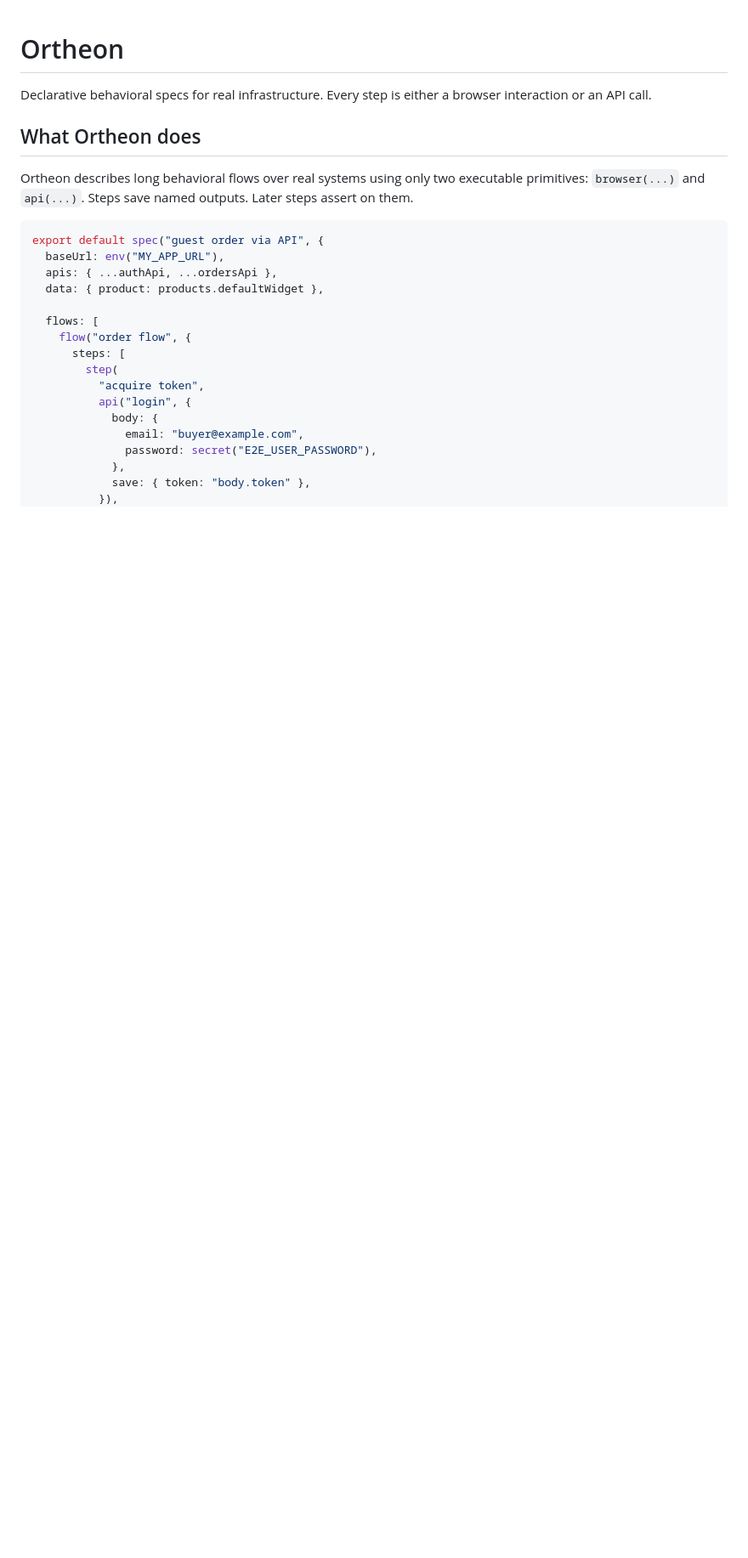
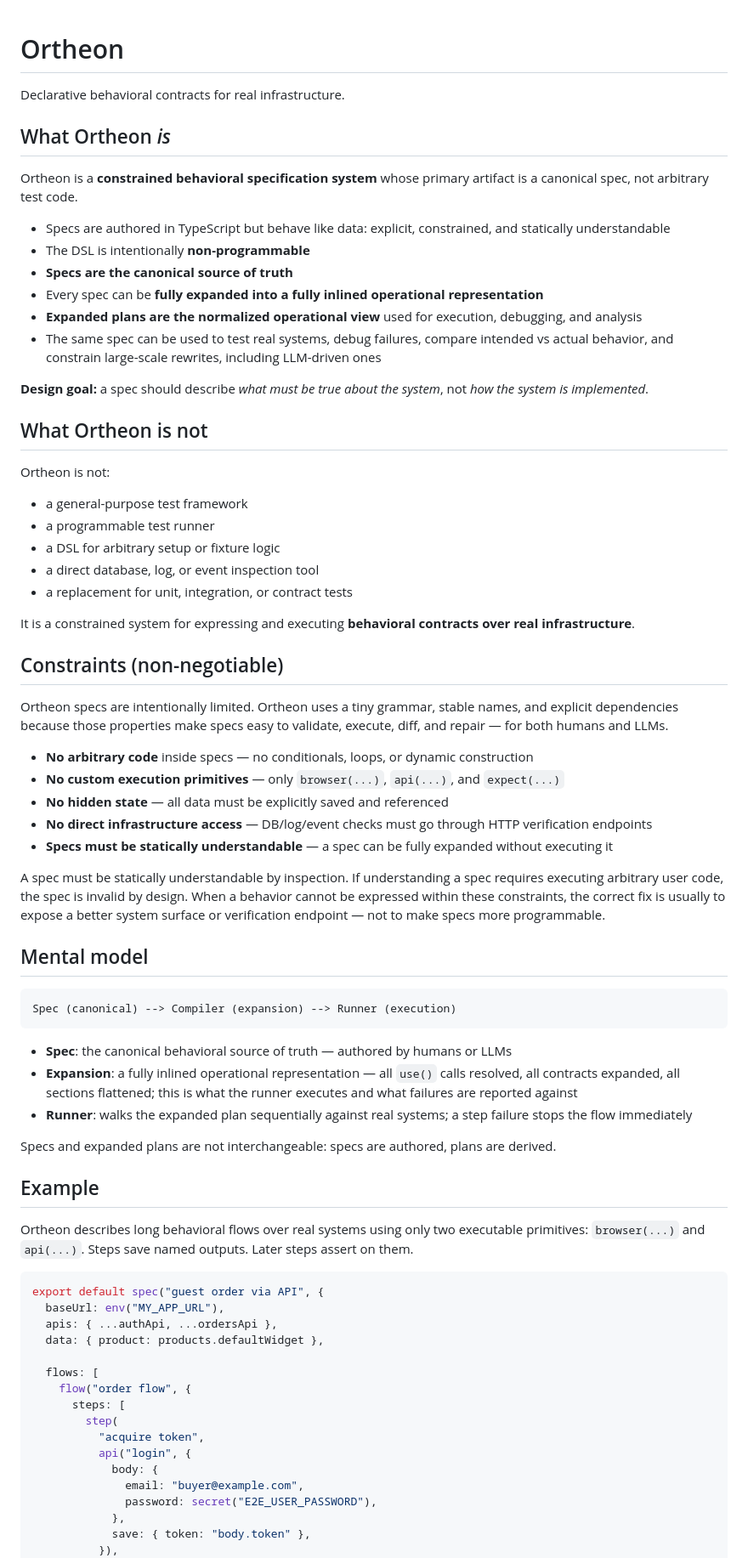
Before and after one commit to ortheon-ai/ortheon, a Markdown page: README.md, the part around one of its changes. Shown at 85% size. Rendered like a GitHub page; blank space fills up the shorter version.

````diff
--- a/README.md
+++ b/README.md
@@ -1,8 +1,57 @@
 # Ortheon
 
-Declarative behavioral specs for real infrastructure. Every step is either a browser interaction or an API call.
+Declarative behavioral contracts for real infrastructure.
 
-## What Ortheon does
+## What Ortheon _is_
+
+Ortheon is a **constrained behavioral specification system** whose primary artifact is a canonical spec, not arbitrary test code.
+
+- Specs are authored in TypeScript but behave like data: explicit, constrained, and statically understandable
+- The DSL is intentionally **non-programmable**
+- **Specs are the canonical source of truth**
+- Every spec can be **fully expanded into a fully inlined operational representation**
+- **Expanded plans are the normalized operational view** used for execution, debugging, and analysis
+- The same spec can be used to test real systems, debug failures, compare intended vs actual behavior, and constrain large-scale rewrites, including LLM-driven ones
+
+**Design goal:** a spec should describe _what must be true about the system_, not _how the system is implemented_.
+
+## What Ortheon is not
+
+Ortheon is not:
+
+- a general-purpose test framework
+- a programmable test runner
+- a DSL for arbitrary setup or fixture logic
+- a direct database, log, or event inspection tool
+- a replacement for unit, integration, or contract tests
+
+It is a constrained system for expressing and executing **behavioral contracts over real infrastructure**.
+
+## Constraints (non-negotiable)
+
+Ortheon specs are intentionally limited. Ortheon uses a tiny grammar, stable names, and explicit dependencies because those properties make specs easy to validate, execute, diff, and repair — for both humans and LLMs.
+
+- **No arbitrary code** inside specs — no conditionals, loops, or dynamic construction
+- **No custom execution primitives** — only `browser(...)`, `api(...)`, and `expect(...)`
+- **No hidden state** — all data must be explicitly saved and referenced
+- **No direct infrastructure access** — DB/log/event checks must go through HTTP verification endpoints
+- **Specs must be statically understandable** — a spec can be fully expanded without executing it
+
+A spec must be statically understandable by inspection. If understanding a spec requires executing arbitrary user code, the spec is invalid by design. When a behavior cannot be expressed within these constraints, the correct fix is usually to expose a better system surface or verification endpoint — not to make specs more programmable.
+
+## Mental model
+
+```
+Spec (canonical) --> Compiler (expansion) --> Runner (execution)
+```
+
+- **Spec**: the canonical behavioral source of truth — authored by humans or LLMs
+- **Expansion**: a fully inlined operational representation — all `use()` calls resolved, all contracts expanded, all sections flattened; this is what the runner executes and what failures are reported against
+- **Runner**: walks the expanded plan sequentially against real systems; a step failure stops the flow immediately
+
+Specs and expanded plans are not interchangeable: specs are authored, plans are derived.
+
+## Example
 
 Ortheon describes long behavioral flows over real systems using only two executable primitives: `browser(...)` and `api(...)`. Steps save named outputs. Later steps assert on them.
 
````
Also changed, not shown: other parts of README.md (+69 -50 lines).
